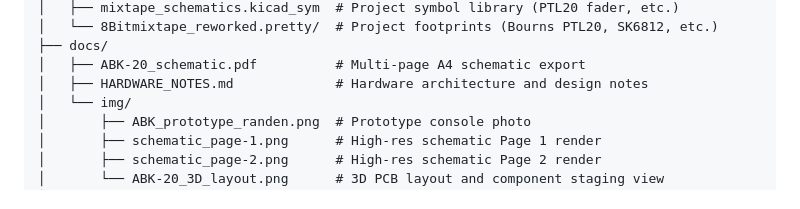
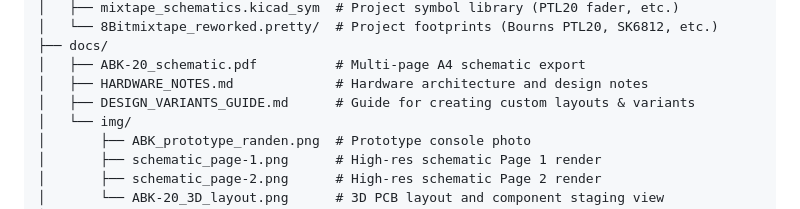
Before and after one commit to 8BitMixtape/ABK-20, a Markdown page: README.md, the part around the change. Drawn GitHub-style.

Commit message:
docs: add comprehensive hardware design variants and customization guide

```diff
--- a/README.md
+++ b/README.md
@@ -103,6 +103,7 @@ ABK-20/
 ├── docs/
 │   ├── ABK-20_schematic.pdf          # Multi-page A4 schematic export
 │   ├── HARDWARE_NOTES.md             # Hardware architecture and design notes
+│   ├── DESIGN_VARIANTS_GUIDE.md      # Guide for creating custom layouts & variants
 │   └── img/
 │       ├── ABK_prototype_randen.png  # Prototype console photo
 │       ├── schematic_page-1.png      # High-res schematic Page 1 render
```
Also changed, not shown: docs/DESIGN_VARIANTS_GUIDE.md (added, +149 -0 lines).
